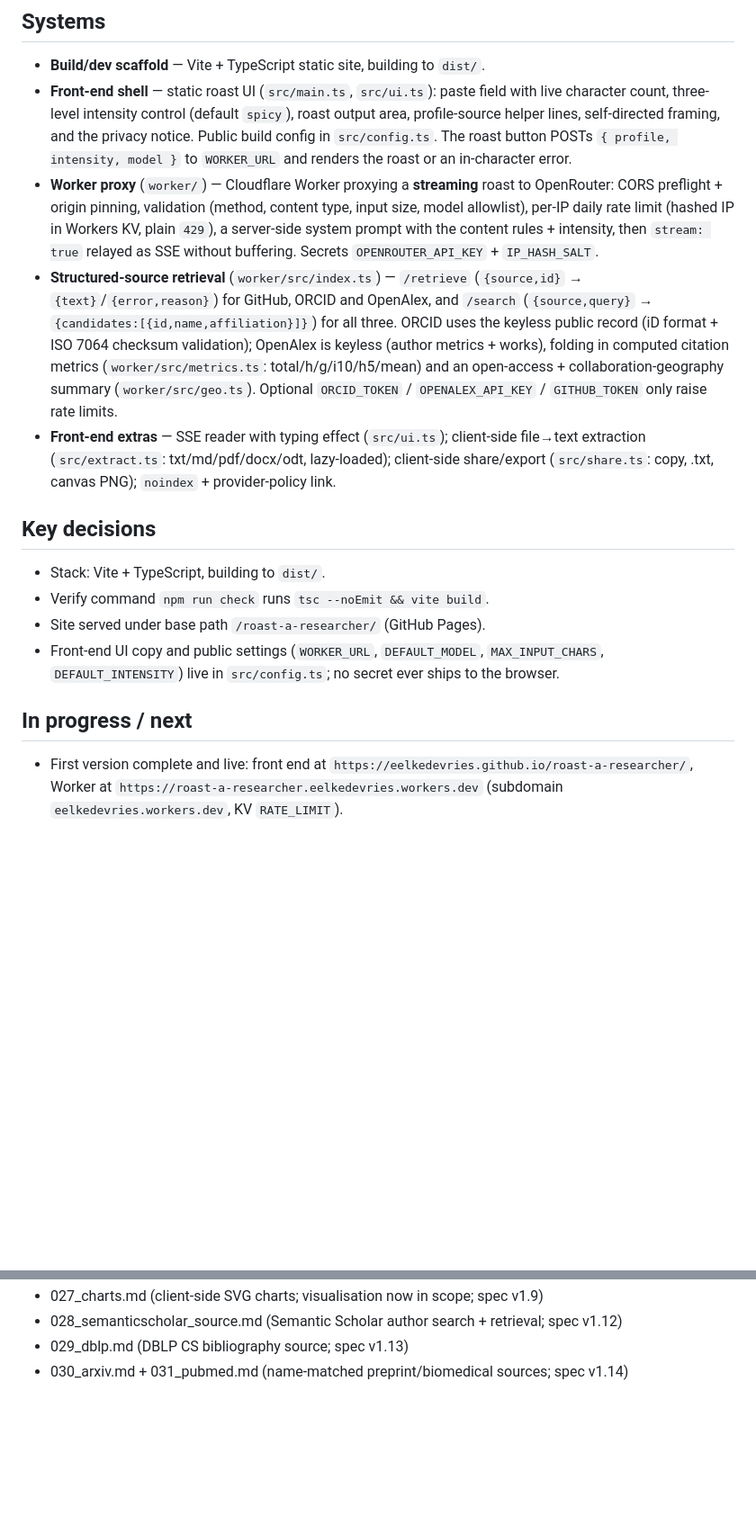
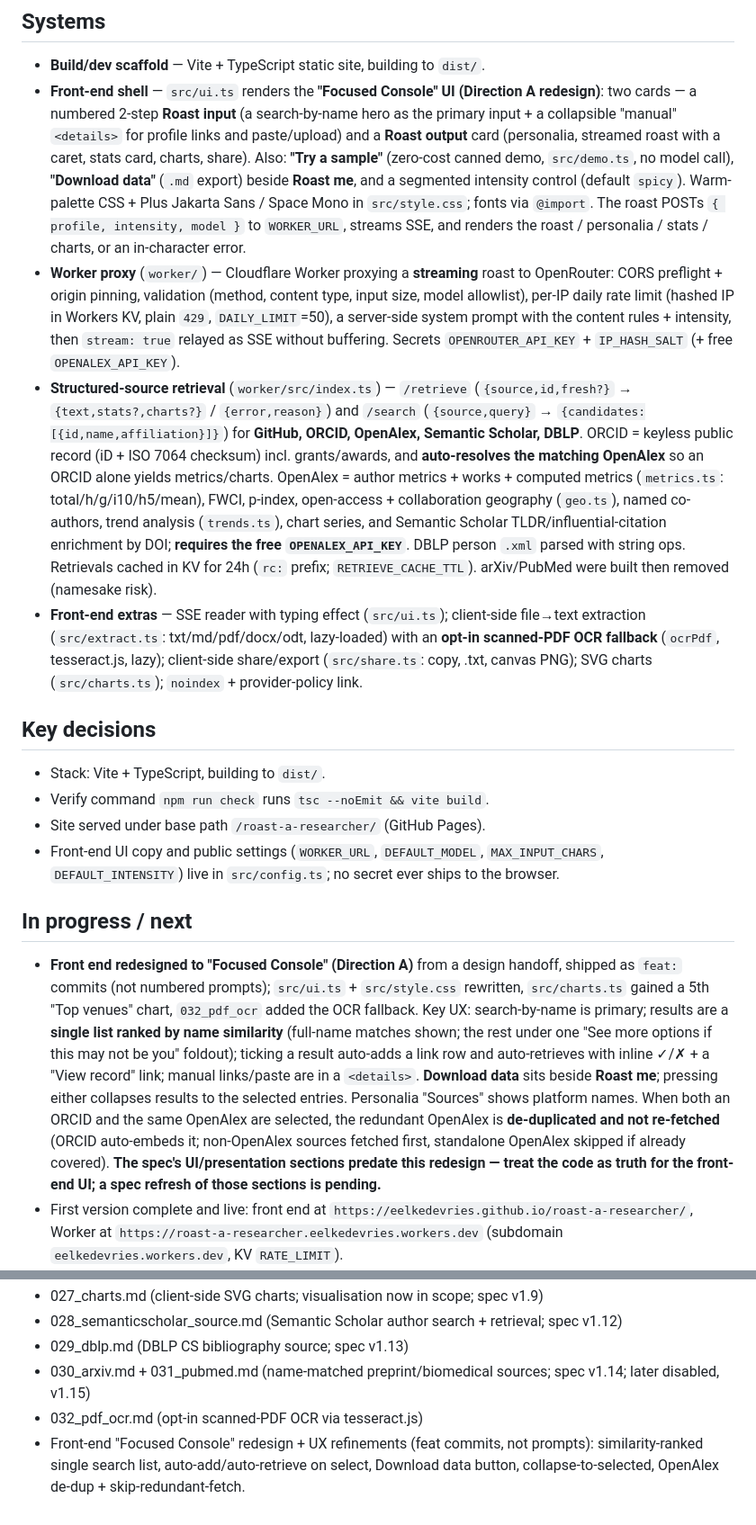
Before and after one commit to eelkedevries/roast-a-researcher, a Markdown page: docs-dev/planning/current_state.md, 2 parts joined by grey strips. Shown at 90% size. GitHub-like rendering; blank space fills up the shorter version.

Commit message:
docs: refresh current_state + spec note for Focused Console redesign and recent UX

```diff
--- a/docs-dev/planning/current_state.md
+++ b/docs-dev/planning/current_state.md
@@ -9,30 +9,39 @@ This file records what *is* (current reality). The binding design canon is `docs
 ## Systems
 
 - **Build/dev scaffold** — Vite + TypeScript static site, building to `dist/`.
-- **Front-end shell** — static roast UI (`src/main.ts`, `src/ui.ts`): paste field
-  with live character count, three-level intensity control (default `spicy`),
-  roast output area, profile-source helper lines, self-directed framing, and the
-  privacy notice. Public build config in `src/config.ts`. The roast button POSTs
-  `{ profile, intensity, model }` to `WORKER_URL` and renders the roast or an
-  in-character error.
+- **Front-end shell** — `src/ui.ts` renders the **"Focused Console" UI (Direction A
+  redesign)**: two cards — a numbered 2-step **Roast input** (a search-by-name hero
+  as the primary input + a collapsible "manual" `<details>` for profile links and
+  paste/upload) and a **Roast output** card (personalia, streamed roast with a
+  caret, stats card, charts, share). Also: **"Try a sample"** (zero-cost canned demo,
+  `src/demo.ts`, no model call), **"Download data"** (`.md` export) beside **Roast
+  me**, and a segmented intensity control (default `spicy`). Warm-palette CSS +
+  Plus Jakarta Sans / Space Mono in `src/style.css`; fonts via `@import`. The roast
+  POSTs `{ profile, intensity, model }` to `WORKER_URL`, streams SSE, and renders
+  the roast / personalia / stats / charts, or an in-character error.
 - **Worker proxy** (`worker/`) — Cloudflare Worker proxying a **streaming** roast
   to OpenRouter: CORS preflight + origin pinning, validation (method, content
   type, input size, model allowlist), per-IP daily rate limit (hashed IP in
-  Workers KV, plain `429`), a server-side system prompt with the content rules +
-  intensity, then `stream: true` relayed as SSE without buffering. Secrets
-  `OPENROUTER_API_KEY` + `IP_HASH_SALT`.
+  Workers KV, plain `429`, `DAILY_LIMIT`=50), a server-side system prompt with the
+  content rules + intensity, then `stream: true` relayed as SSE without buffering.
+  Secrets `OPENROUTER_API_KEY` + `IP_HASH_SALT` (+ free `OPENALEX_API_KEY`).
 - **Structured-source retrieval** (`worker/src/index.ts`) — `/retrieve`
-  (`{source,id}` → `{text}`/`{error,reason}`) for GitHub, ORCID and OpenAlex, and
-  `/search` (`{source,query}` → `{candidates:[{id,name,affiliation}]}`) for all
-  three. ORCID uses the keyless public record (iD format + ISO 7064 checksum
-  validation); OpenAlex is keyless (author metrics + works), folding in computed
-  citation metrics (`worker/src/metrics.ts`: total/h/g/i10/h5/mean) and an
-  open-access + collaboration-geography summary (`worker/src/geo.ts`). Optional
-  `ORCID_TOKEN` / `OPENALEX_API_KEY` / `GITHUB_TOKEN` only raise rate limits.
+  (`{source,id,fresh?}` → `{text,stats?,charts?}` / `{error,reason}`) and `/search`
+  (`{source,query}` → `{candidates:[{id,name,affiliation}]}`) for **GitHub, ORCID,
+  OpenAlex, Semantic Scholar, DBLP**. ORCID = keyless public record (iD + ISO 7064
+  checksum) incl. grants/awards, and **auto-resolves the matching OpenAlex** so an
+  ORCID alone yields metrics/charts. OpenAlex = author metrics + works + computed
+  metrics (`metrics.ts`: total/h/g/i10/h5/mean), FWCI, p-index, open-access +
+  collaboration geography (`geo.ts`), named co-authors, trend analysis
+  (`trends.ts`), chart series, and Semantic Scholar TLDR/influential-citation
+  enrichment by DOI; **requires the free `OPENALEX_API_KEY`**. DBLP person `.xml`
+  parsed with string ops. Retrievals cached in KV for 24h (`rc:` prefix;
+  `RETRIEVE_CACHE_TTL`). arXiv/PubMed were built then removed (namesake risk).
 - **Front-end extras** — SSE reader with typing effect (`src/ui.ts`); client-side
-  file→text extraction (`src/extract.ts`: txt/md/pdf/docx/odt, lazy-loaded);
-  client-side share/export (`src/share.ts`: copy, .txt, canvas PNG); `noindex` +
-  provider-policy link.
+  file→text extraction (`src/extract.ts`: txt/md/pdf/docx/odt, lazy-loaded) with an
+  **opt-in scanned-PDF OCR fallback** (`ocrPdf`, tesseract.js, lazy); client-side
+  share/export (`src/share.ts`: copy, .txt, canvas PNG); SVG charts (`src/charts.ts`);
+  `noindex` + provider-policy link.
 
 ## Key decisions
 
@@ -45,6 +54,20 @@ This file records what *is* (current reality). The binding design canon is `docs
 
 ## In progress / next
 
+- **Front end redesigned to "Focused Console" (Direction A)** from a design handoff,
+  shipped as `feat:` commits (not numbered prompts); `src/ui.ts` + `src/style.css`
+  rewritten, `src/charts.ts` gained a 5th "Top venues" chart, `032_pdf_ocr` added
+  the OCR fallback. Key UX: search-by-name is primary; results are a **single list
+  ranked by name similarity** (full-name matches shown; the rest under one "See more
+  options if this may not be you" foldout); ticking a result auto-adds a link row
+  and auto-retrieves with inline ✓/✗ + a "View record" link; manual links/paste are
+  in a `<details>`. **Download data** sits beside **Roast me**; pressing either
+  collapses results to the selected entries. Personalia "Sources" shows platform
+  names. When both an ORCID and the same OpenAlex are selected, the redundant
+  OpenAlex is **de-duplicated and not re-fetched** (ORCID auto-embeds it; non-OpenAlex
+  sources fetched first, standalone OpenAlex skipped if already covered).
+  **The spec's UI/presentation sections predate this redesign — treat the code as
+  truth for the front-end UI; a spec refresh of those sections is pending.**
 - First version complete and live: front end at
   `https://eelkedevries.github.io/roast-a-researcher/`, Worker at
   `https://roast-a-researcher.eelkedevries.workers.dev` (subdomain
@@ -128,4 +151,8 @@ _A running list of completed prompts, newest last. Add the prompt filename as ea
 - 027_charts.md (client-side SVG charts; visualisation now in scope; spec v1.9)
 - 028_semanticscholar_source.md (Semantic Scholar author search + retrieval; spec v1.12)
 - 029_dblp.md (DBLP CS bibliography source; spec v1.13)
-- 030_arxiv.md + 031_pubmed.md (name-matched preprint/biomedical sources; spec v1.14)
+- 030_arxiv.md + 031_pubmed.md (name-matched preprint/biomedical sources; spec v1.14; later disabled, v1.15)
+- 032_pdf_ocr.md (opt-in scanned-PDF OCR via tesseract.js)
+- Front-end "Focused Console" redesign + UX refinements (feat commits, not prompts):
+  similarity-ranked single search list, auto-add/auto-retrieve on select, Download
+  data button, collapse-to-selected, OpenAlex de-dup + skip-redundant-fetch.
```
Also changed, not shown: 1 other file.
